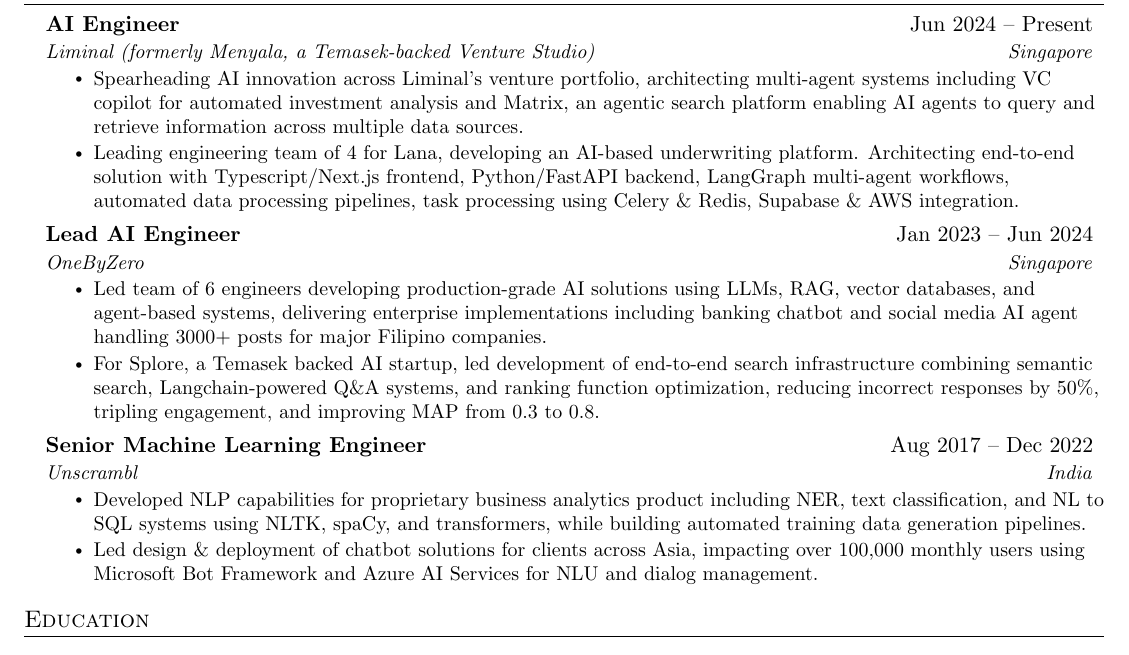
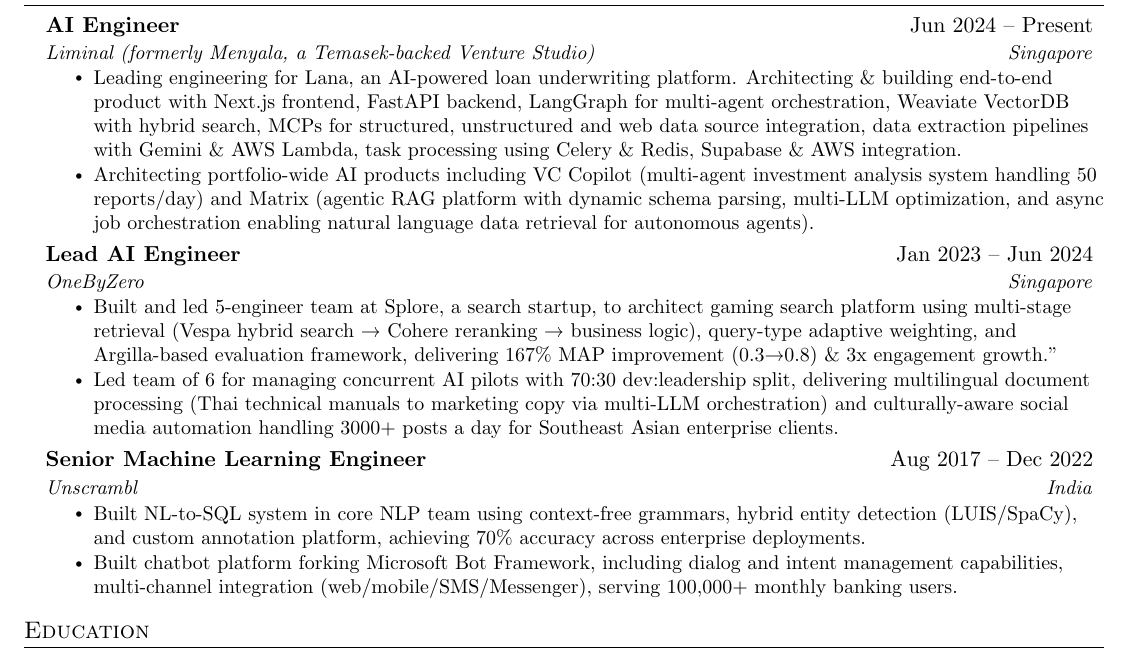
Before and after one commit to sajal2692/resume, a LaTeX CV (resume.tex): part of the page, cut so that both start at the same text. Compiled offline with pdfLaTeX.

Commit message:
update content

```diff
--- a/resume.tex
+++ b/resume.tex
@@ -132,24 +132,24 @@
     {AI Engineer}{Jun 2024 -- Present}
     {Liminal (formerly Menyala, a Temasek-backed Venture Studio)}{Singapore}
     \resumeItemListStart
-      \resumeItem{Spearheading AI innovation across Liminal's venture portfolio, architecting multi-agent systems including VC copilot for automated investment analysis and Matrix, an agentic search platform enabling AI agents to query and retrieve information across multiple data sources.}
-      \resumeItem{Leading engineering team of 4 for Lana, developing an AI-based underwriting platform. Architecting end-to-end solution with Typescript/Next.js frontend, Python/FastAPI backend, LangGraph multi-agent workflows, automated data processing pipelines, task processing using Celery \& Redis, Supabase \& AWS integration.}
+      \resumeItem{Leading engineering for Lana, an AI-powered loan underwriting platform. Architecting \& building end-to-end product with Next.js frontend, FastAPI backend, LangGraph for multi-agent orchestration, Weaviate VectorDB with hybrid search, MCPs for structured, unstructured and web data source integration, data extraction pipelines with Gemini \& AWS Lambda, task processing using Celery \& Redis, Supabase \& AWS integration.}
+      \resumeItem{Architecting portfolio-wide AI products including VC Copilot (multi-agent investment analysis system handling 50 reports/day) and Matrix (agentic RAG platform with dynamic schema parsing, multi-LLM optimization, and async job orchestration enabling natural language data retrieval for autonomous agents).}
     \resumeItemListEnd
 
     \resumeSubheading
     {Lead AI Engineer}{Jan 2023 -- Jun 2024}
     {OneByZero}{Singapore}
     \resumeItemListStart
-      \resumeItem{Led team of 6 engineers developing production-grade AI solutions using LLMs, RAG, vector databases, and agent-based systems, delivering enterprise implementations including banking chatbot and social media AI agent handling 3000+ posts for major Filipino companies.}
-      \resumeItem{For Splore, a Temasek backed AI startup, led development of end-to-end search infrastructure combining semantic search, Langchain-powered Q\&A systems, and ranking function optimization, reducing incorrect responses by 50\%, tripling engagement, and improving MAP from 0.3 to 0.8.}
+      \resumeItem{Built and led 5-engineer team at Splore, a search startup, to architect gaming search platform using multi-stage retrieval (Vespa hybrid search → Cohere reranking → business logic), query-type adaptive weighting, and Argilla-based evaluation framework, delivering 167\% MAP improvement (0.3→0.8) \& 3x engagement growth."}
+      \resumeItem{Led team of 6 for managing concurrent AI pilots with 70:30 dev:leadership split, delivering multilingual document processing (Thai technical manuals to marketing copy via multi-LLM orchestration) and culturally-aware social media automation handling 3000+ posts a day for Southeast Asian enterprise clients.}
     \resumeItemListEnd
 
     \resumeSubheading
       {Senior Machine Learning Engineer}{Aug 2017 -- Dec 2022}
       {Unscrambl}{India}
       \resumeItemListStart
-        \resumeItem{Developed NLP capabilities for proprietary business analytics product including NER, text classification, and NL to SQL systems using NLTK, spaCy, and transformers, while building automated training data generation pipelines.}
-        \resumeItem{Led design \& deployment of chatbot solutions for clients across Asia, impacting over 100,000 monthly users using Microsoft Bot Framework and Azure AI Services for NLU and dialog management.}
+        \resumeItem{Built NL-to-SQL system in core NLP team using context-free grammars, hybrid entity detection (LUIS/SpaCy), and custom annotation platform, achieving 70\% accuracy across enterprise deployments.}
+        \resumeItem{Built chatbot platform forking Microsoft Bot Framework, including dialog and intent management capabilities, multi-channel integration (web/mobile/SMS/Messenger), serving 100,000+ monthly banking users.}
     \resumeItemListEnd
 
     % \resumeSubheading
```
Also changed, not shown: resume.pdf, resume.png.
